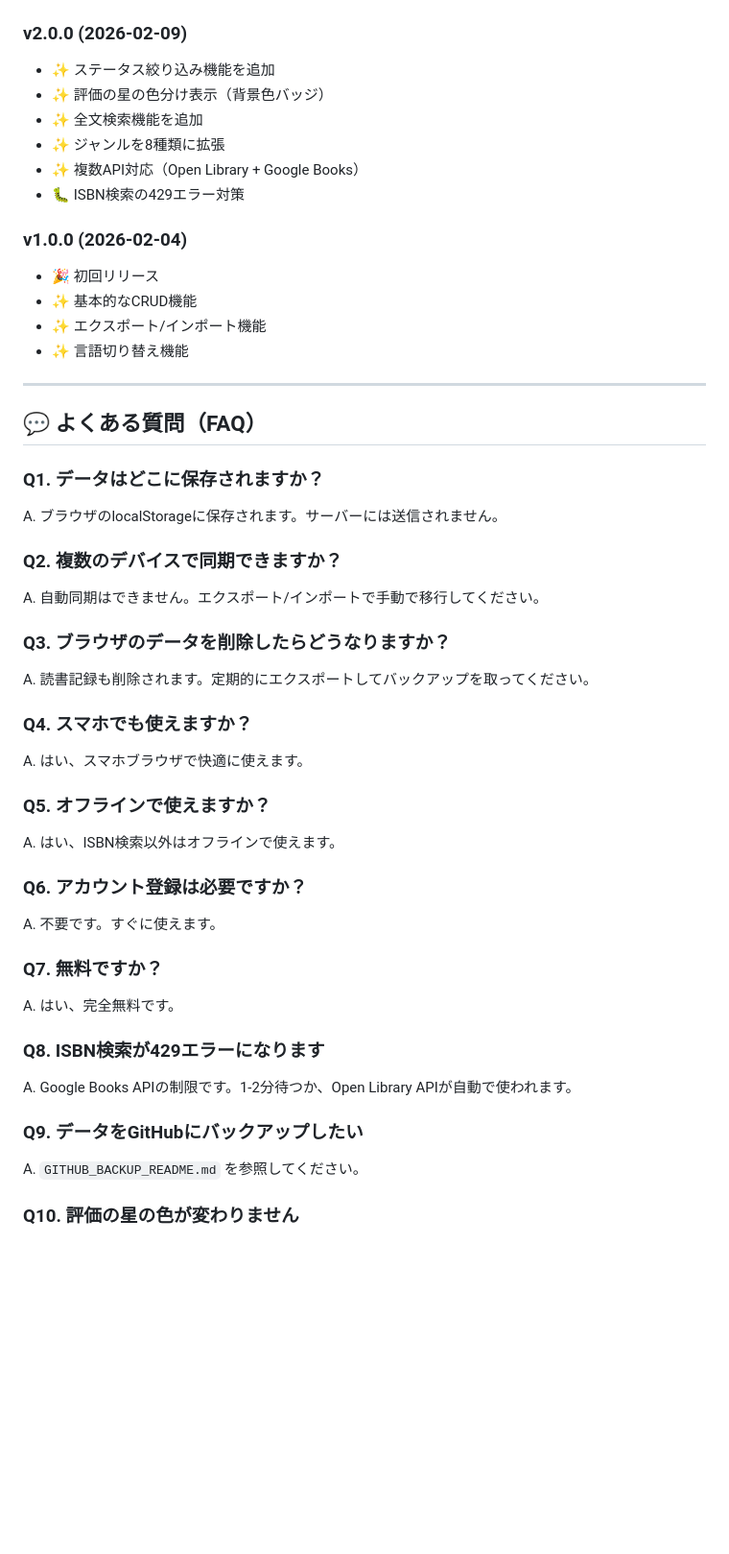
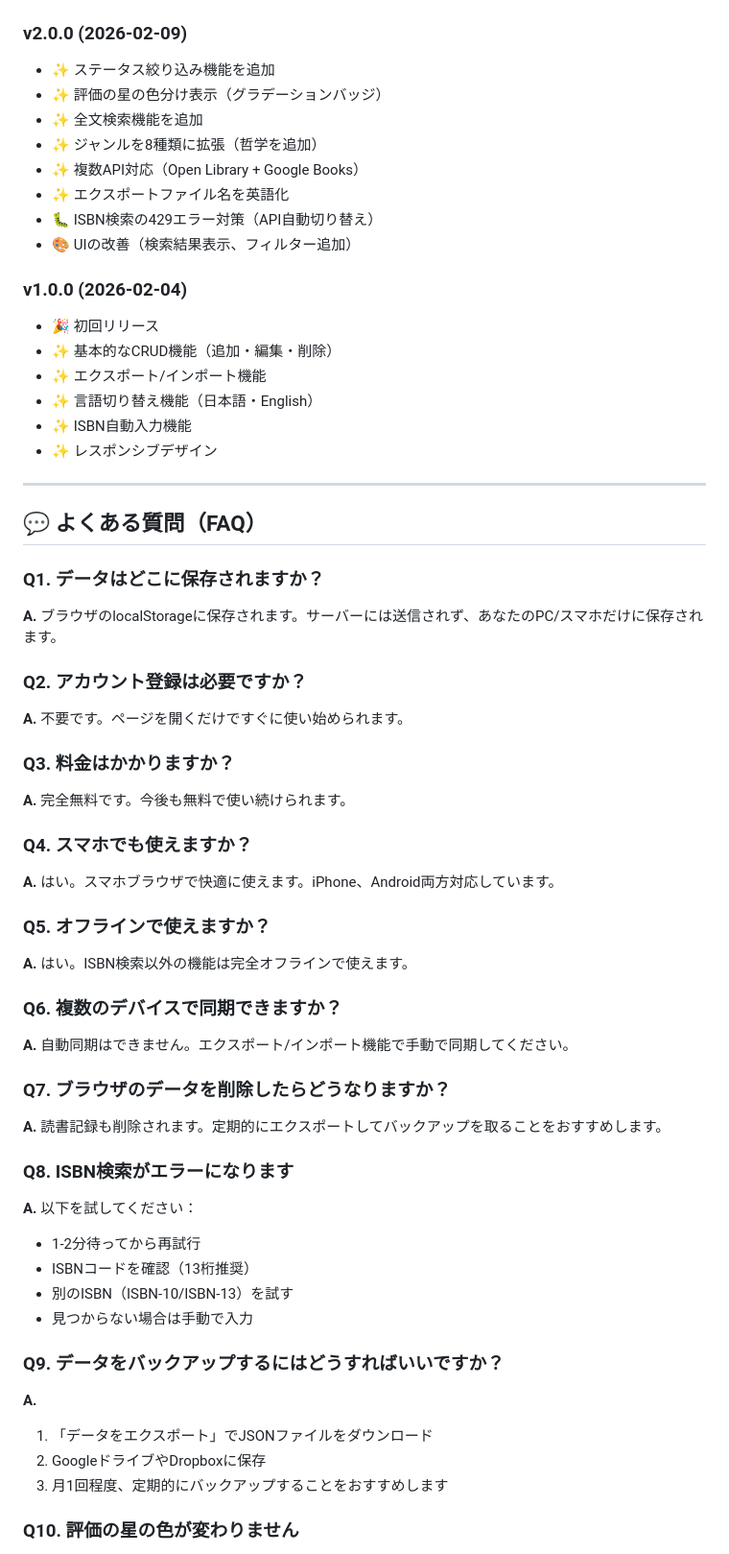
Before and after one commit to seren34-708/ReadingList, a Markdown page: README.md, the part around one of its changes. Shown at 96% size. Drawn GitHub-style; blank space fills up the shorter version.

```diff
--- a/README.md
+++ b/README.md
@@ -228,47 +250,58 @@ ReadingList/
 
 ### v2.0.0 (2026-02-09)
 - ✨ ステータス絞り込み機能を追加
-- ✨ 評価の星の色分け表示（背景色バッジ）
+- ✨ 評価の星の色分け表示（グラデーションバッジ）
 - ✨ 全文検索機能を追加
-- ✨ ジャンルを8種類に拡張
+- ✨ ジャンルを8種類に拡張（哲学を追加）
 - ✨ 複数API対応（Open Library + Google Books）
-- 🐛 ISBN検索の429エラー対策
+- ✨ エクスポートファイル名を英語化
+- 🐛 ISBN検索の429エラー対策（API自動切り替え）
+- 🎨 UIの改善（検索結果表示、フィルター追加）
 
 ### v1.0.0 (2026-02-04)
 - 🎉 初回リリース
-- ✨ 基本的なCRUD機能
+- ✨ 基本的なCRUD機能（追加・編集・削除）
 - ✨ エクスポート/インポート機能
-- ✨ 言語切り替え機能
+- ✨ 言語切り替え機能（日本語・English）
+- ✨ ISBN自動入力機能
+- ✨ レスポンシブデザイン
 
 ---
 
 ## 💬 よくある質問（FAQ）
 
 ### Q1. データはどこに保存されますか？
-A. ブラウザのlocalStorageに保存されます。サーバーには送信されません。
+**A.** ブラウザのlocalStorageに保存されます。サーバーには送信されず、あなたのPC/スマホだけに保存されます。
 
-### Q2. 複数のデバイスで同期できますか？
-A. 自動同期はできません。エクスポート/インポートで手動で移行してください。
+### Q2. アカウント登録は必要ですか？
+**A.** 不要です。ページを開くだけですぐに使い始められます。
 
-### Q3. ブラウザのデータを削除したらどうなりますか？
-A. 読書記録も削除されます。定期的にエクスポートしてバックアップを取ってください。
+### Q3. 料金はかかりますか？
+**A.** 完全無料です。今後も無料で使い続けられます。
 
 ### Q4. スマホでも使えますか？
-A. はい、スマホブラウザで快適に使えます。
+**A.** はい。スマホブラウザで快適に使えます。iPhone、Android両方対応しています。
 
 ### Q5. オフラインで使えますか？
-A. はい、ISBN検索以外はオフラインで使えます。
+**A.** はい。ISBN検索以外の機能は完全オフラインで使えます。
 
-### Q6. アカウント登録は必要ですか？
-A. 不要です。すぐに使えます。
+### Q6. 複数のデバイスで同期できますか？
+**A.** 自動同期はできません。エクスポート/インポート機能で手動で同期してください。
 
-### Q7. 無料ですか？
-A. はい、完全無料です。
+### Q7. ブラウザのデータを削除したらどうなりますか？
+**A.** 読書記録も削除されます。定期的にエクスポートしてバックアップを取ることをおすすめします。
 
-### Q8. ISBN検索が429エラーになります
-A. Google Books APIの制限です。1-2分待つか、Open Library APIが自動で使われます。
+### Q8. ISBN検索がエラーになります
+**A.** 以下を試してください：
+- 1-2分待ってから再試行
+- ISBNコードを確認（13桁推奨）
+- 別のISBN（ISBN-10/ISBN-13）を試す
+- 見つからない場合は手動で入力
 
-### Q9. データをGitHubにバックアップしたい
-A. `GITHUB_BACKUP_README.md` を参照してください。
+### Q9. データをバックアップするにはどうすればいいですか？
+**A.**
+1. 「データをエクスポート」でJSONファイルをダウンロード
+2. GoogleドライブやDropboxに保存
+3. 月1回程度、定期的にバックアップすることをおすすめします
 
 ### Q10. 評価の星の色が変わりません
```
Also changed, not shown: other parts of README.md (+178 -113 lines).
